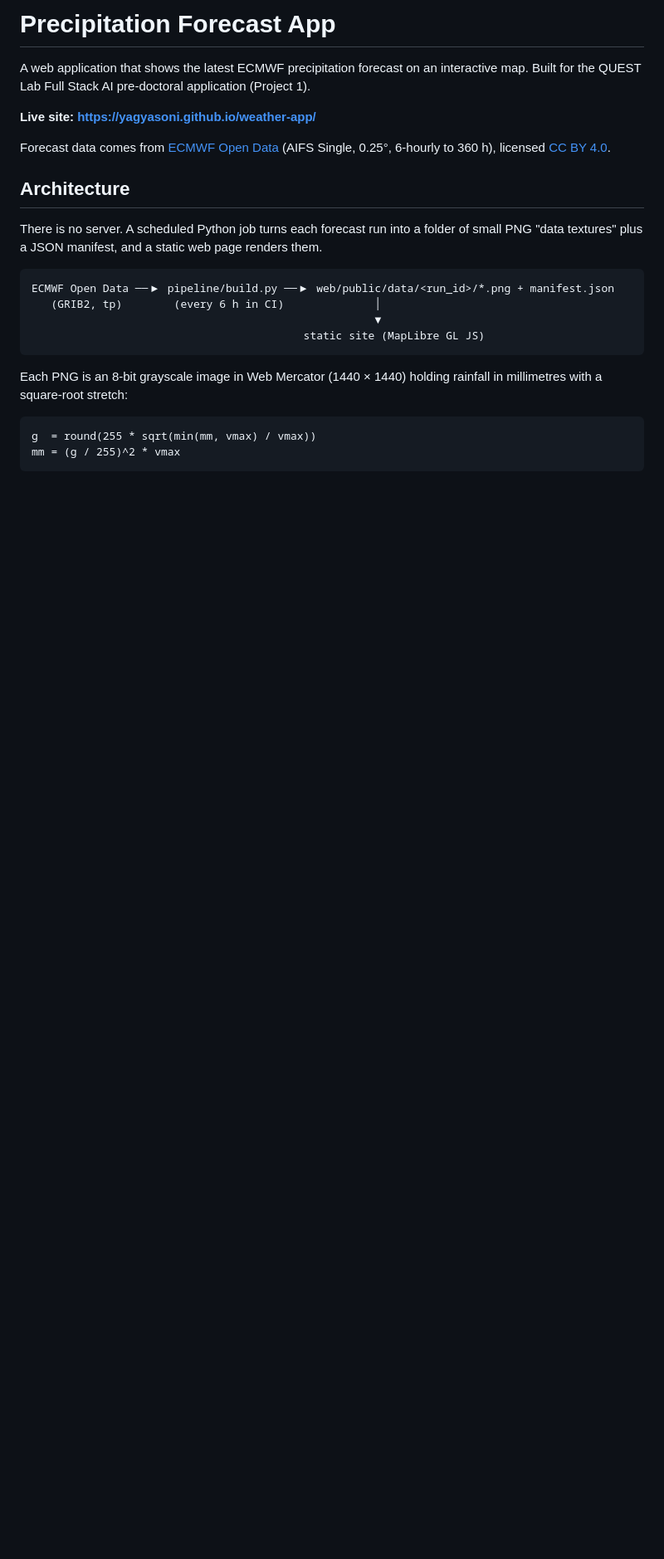
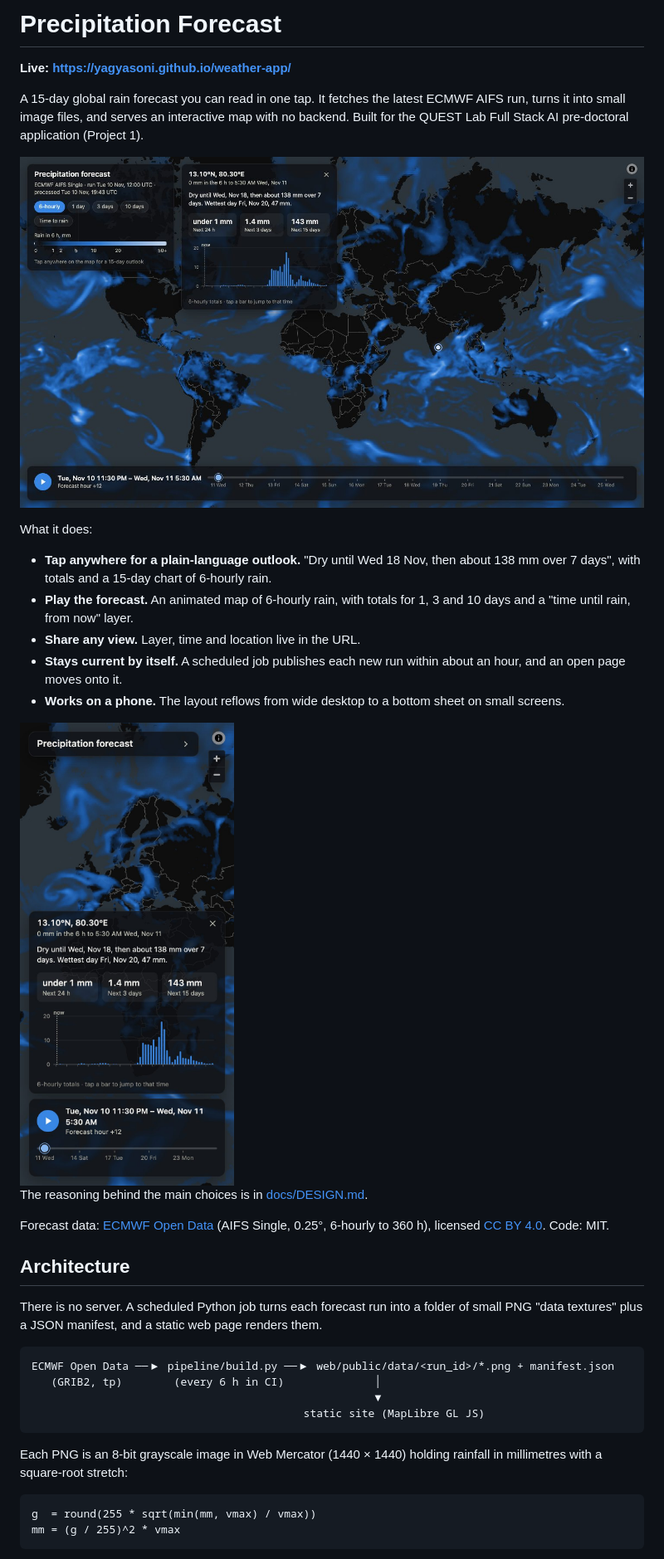
Before and after one commit to yagyasoni/weather-app, a Markdown page: README.md, the part around one of its changes. Shown at 83% size. Drawn GitHub-style; pictures changed too: docs/screenshot-desktop.jpg (added), docs/screenshot-phone.jpg (added); blank space fills up the shorter version.

```diff
--- a/README.md
+++ b/README.md
@@ -1,14 +1,33 @@
-# Precipitation Forecast App
+# Precipitation Forecast
 
-A web application that shows the latest ECMWF precipitation forecast on an
-interactive map. Built for the QUEST Lab Full Stack AI pre-doctoral
+**Live: https://yagyasoni.github.io/weather-app/**
+
+A 15-day global rain forecast you can read in one tap. It fetches the latest
+ECMWF AIFS run, turns it into small image files, and serves an interactive
+map with no backend. Built for the QUEST Lab Full Stack AI pre-doctoral
 application (Project 1).
 
-**Live site: https://yagyasoni.github.io/weather-app/**
+![The app on a desktop browser: a world rain map, a location card with a 15-day bar chart, and a timeline](docs/screenshot-desktop.jpg)
 
-Forecast data comes from [ECMWF Open Data](https://www.ecmwf.int/en/forecasts/datasets/open-data)
+What it does:
+
+- **Tap anywhere for a plain-language outlook.** "Dry until Wed 18 Nov, then
+  about 138 mm over 7 days", with totals and a 15-day chart of 6-hourly rain.
+- **Play the forecast.** An animated map of 6-hourly rain, with totals for
+  1, 3 and 10 days and a "time until rain, from now" layer.
+- **Share any view.** Layer, time and location live in the URL.
+- **Stays current by itself.** A scheduled job publishes each new run within
+  about an hour, and an open page moves onto it.
+- **Works on a phone.** The layout reflows from wide desktop to a bottom
+  sheet on small screens.
+
+<img src="docs/screenshot-phone.jpg" alt="The app on a phone: collapsed header, location sheet and two-row timeline" width="280">
+
+The reasoning behind the main choices is in [docs/DESIGN.md](docs/DESIGN.md).
+
+Forecast data: [ECMWF Open Data](https://www.ecmwf.int/en/forecasts/datasets/open-data)
 (AIFS Single, 0.25°, 6-hourly to 360 h), licensed
-[CC BY 4.0](https://creativecommons.org/licenses/by/4.0/).
+[CC BY 4.0](https://creativecommons.org/licenses/by/4.0/). Code: MIT.
 
 ## Architecture
 
```
Also changed, not shown: other parts of README.md (+6 -14 lines), docs/DESIGN.md (added, +85 -0 lines), 9 other files.
